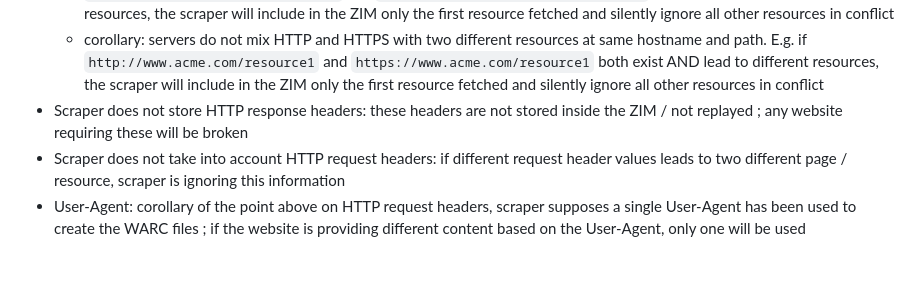
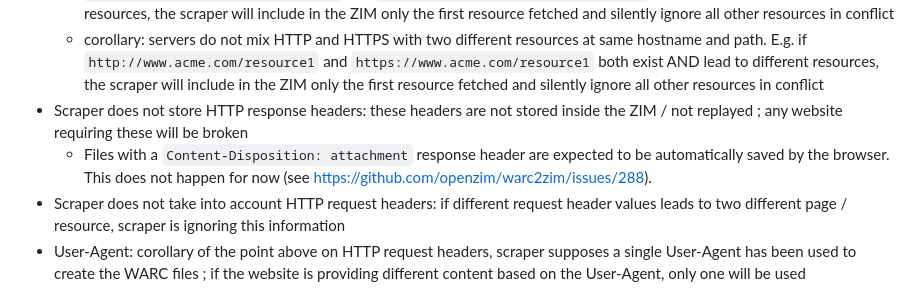
Before and after one commit to openzim/warc2zim, a Markdown page: README.md, the part around the change. Drawn GitHub-style; blank space fills up the shorter version.

Commit message:
Document limitation around `content-type: attachement`

```diff
--- a/README.md
+++ b/README.md
@@ -38,6 +38,7 @@ Scenario which are known to work well:
   - servers do not mix multiple ports with two different resources at same hostname and path. E.g. if `http://www.acme.com:80/resource1` and `http://www.acme.com:8080/resource1` both exist AND lead to different resources, the scraper will include in the ZIM only the first resource fetched and silently ignore all other resources in conflict
   - corollary: servers do not mix HTTP and HTTPS with two different resources at same hostname and path. E.g. if `http://www.acme.com/resource1` and `https://www.acme.com/resource1` both exist AND lead to different resources, the scraper will include in the ZIM only the first resource fetched and silently ignore all other resources in conflict
 - Scraper does not store HTTP response headers: these headers are not stored inside the ZIM / not replayed ; any website requiring these will be broken
+  - Files with a `Content-Disposition: attachment` response header are expected to be automatically saved by the browser. This does not happen for now (see https://github.com/openzim/warc2zim/issues/288).
 - Scraper does not take into account HTTP request headers: if different request header values leads to two different page / resource, scraper is ignoring this information
 - User-Agent: corollary of the point above on HTTP request headers, scraper supposes a single User-Agent has been used to create the WARC files ; if the website is providing different content based on the User-Agent, only one will be used
 - HTTP return codes have known limitations:
```
